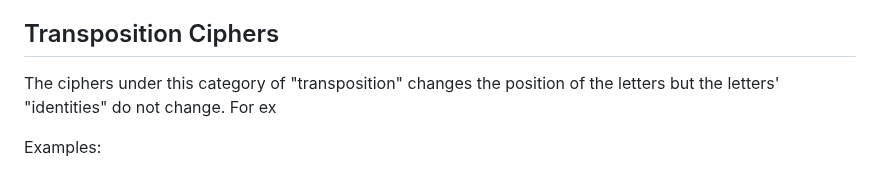
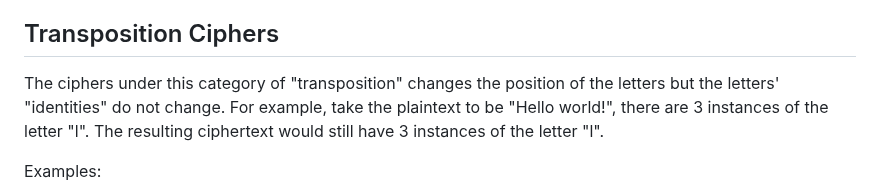
Before and after one commit to Madeline-Ong/Madeline-Ong.github.io, a Markdown page: Guided Learning Project/Research/Introduction to Encryption and Ciphers.md, the part around the change. Rendered like a GitHub page.

```diff
--- a/Guided Learning Project/Research/Introduction to Encryption and Ciphers.md
+++ b/Guided Learning Project/Research/Introduction to Encryption and Ciphers.md
@@ -84,7 +84,7 @@ Multiple ciphertext characters can be used to represent a single plaintext chara
 
 <a name="transposition"></a>
 ## Transposition Ciphers
-The ciphers under this category of "transposition" changes the position of the letters but the letters' "identities" do not change. For ex
+The ciphers under this category of "transposition" changes the position of the letters but the letters' "identities" do not change. For example, take the plaintext to be "Hello world!", there are 3 instances of the letter "l". The resulting ciphertext would still have 3 instances of the letter "l".
 
 Examples:
 <a name="rail_fence"></a>
```
